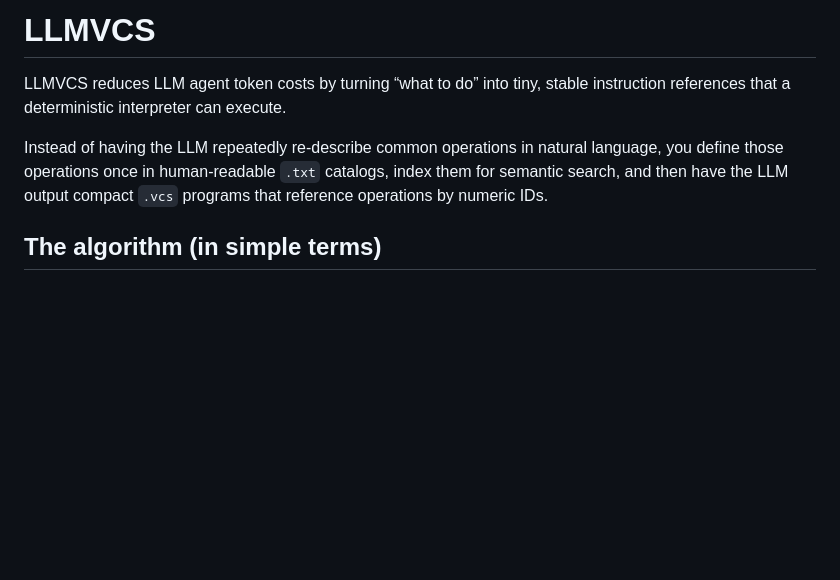
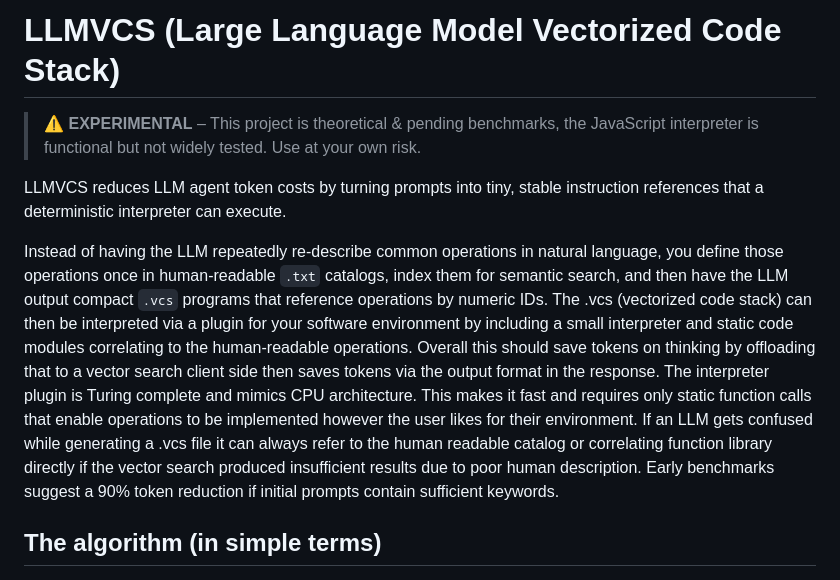
Before and after one commit to TolinSimpson/LLMVCS, a Markdown page: README.md, the part around the change. Rendered like a GitHub page; blank space fills up the shorter version.

Commit message:
Enhance README with project details and warnings
Expanded project description and added warning about experimental status. Clarified functionality and potential benefits of LLMVCS.

```diff
--- a/README.md
+++ b/README.md
@@ -1,8 +1,10 @@
-# LLMVCS
+# LLMVCS (Large Language Model Vectorized Code Stack)
 
-LLMVCS reduces LLM agent token costs by turning “what to do” into tiny, stable instruction references that a deterministic interpreter can execute.
+> ⚠️ **EXPERIMENTAL** – This project is theoretical & pending benchmarks, the JavaScript interpreter is functional but not widely tested. Use at your own risk.
 
-Instead of having the LLM repeatedly re-describe common operations in natural language, you define those operations once in human-readable `.txt` catalogs, index them for semantic search, and then have the LLM output compact `.vcs` programs that reference operations by numeric IDs.
+LLMVCS reduces LLM agent token costs by turning prompts into tiny, stable instruction references that a deterministic interpreter can execute.
+
+Instead of having the LLM repeatedly re-describe common operations in natural language, you define those operations once in human-readable `.txt` catalogs, index them for semantic search, and then have the LLM output compact `.vcs` programs that reference operations by numeric IDs. The .vcs (vectorized code stack) can then be interpreted via a plugin for your software environment by including a small interpreter and static code modules correlating to the human-readable operations. Overall this should save tokens on thinking by offloading that to a vector search client side then saves tokens via the output format in the response. The interpreter plugin is Turing complete and mimics CPU architecture. This makes it fast and requires only static function calls that enable operations to be implemented however the user likes for their environment. If an LLM gets confused while generating a .vcs file it can always refer to the human readable catalog or correlating function library directly if the vector search produced insufficient results due to poor human description. Early benchmarks suggest a 90% token reduction if initial prompts contain sufficient keywords.
 
 ## The algorithm (in simple terms)
 
```
